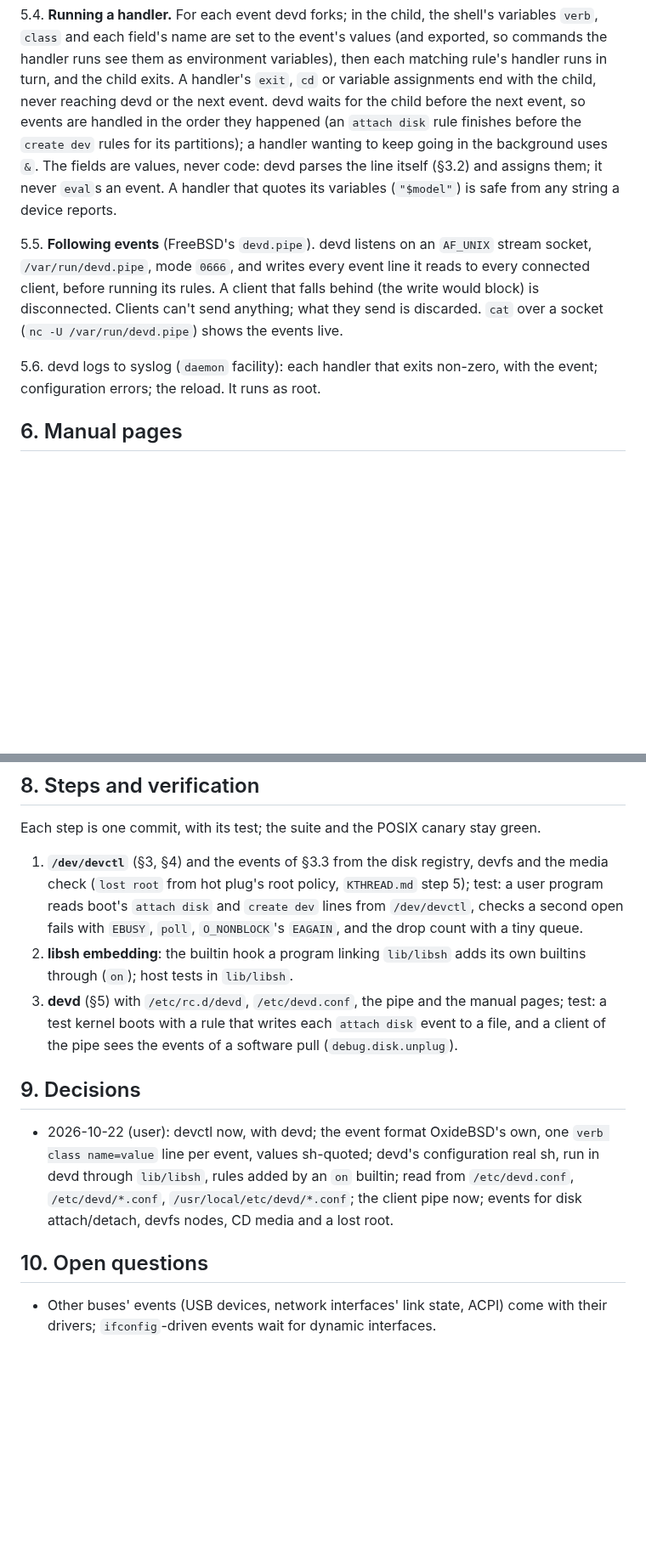
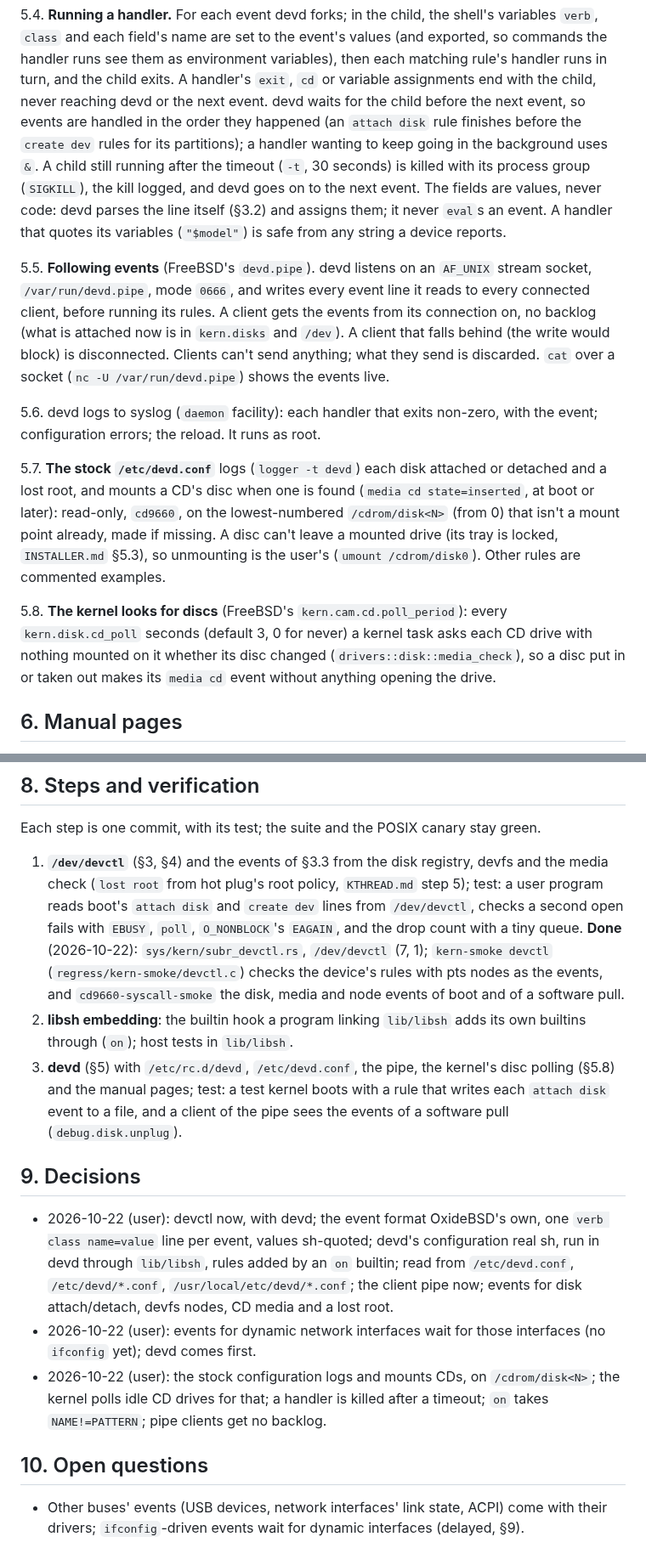
Before and after one commit to OxideBSD/OxideBSD-doc, a Markdown page: DEVD.md, 2 parts joined by grey strips. Shown at 85% size. GitHub-like rendering; blank space fills up the shorter version.

Commit message:
DEVD.md: step 1 (devctl) done; devd's remaining decisions; SYSCTL.md, DEVFS.md match
Co-Authored-By: Claude Opus 5.5 <noreply@anthropic.com>

```diff
--- a/DEVD.md
+++ b/DEVD.md
@@ -133,18 +138,32 @@ handler runs see them as environment variables), then each matching rule's handl
 and the child exits. A handler's `exit`, `cd` or variable assignments end with the child, never
 reaching devd or the next event. devd waits for the child before the next event, so events are
 handled in the order they happened (an `attach disk` rule finishes before the `create dev` rules
-for its partitions); a handler wanting to keep going in the background uses `&`. The fields are
+for its partitions); a handler wanting to keep going in the background uses `&`. A child still
+running after the timeout (`-t`, 30 seconds) is killed with its process group (`SIGKILL`), the
+kill logged, and devd goes on to the next event. The fields are
 values, never code: devd parses the line itself (§3.2) and assigns them; it never `eval`s an
 event. A handler that quotes its variables (`"$model"`) is safe from any string a device reports.
 
 5.5. **Following events** (FreeBSD's `devd.pipe`). devd listens on an `AF_UNIX` stream socket,
 `/var/run/devd.pipe`, mode `0666`, and writes every event line it reads to every connected
-client, before running its rules. A client that falls behind (the write would block) is
+client, before running its rules. A client gets the events from its connection on, no backlog
+(what is attached now is in `kern.disks` and `/dev`). A client that falls behind (the write would block) is
 disconnected. Clients can't send anything; what they send is discarded. `cat` over a socket
 (`nc -U /var/run/devd.pipe`) shows the events live.
 
 5.6. devd logs to syslog (`daemon` facility): each handler that exits non-zero, with the event;
 configuration errors; the reload. It runs as root.
+
+5.7. **The stock `/etc/devd.conf`** logs (`logger -t devd`) each disk attached or detached and a
+lost root, and mounts a CD's disc when one is found (`media cd state=inserted`, at boot or later):
+read-only, `cd9660`, on the lowest-numbered `/cdrom/disk<N>` (from 0) that isn't a mount point
+already, made if missing. A disc can't leave a mounted drive (its tray is locked, `INSTALLER.md`
+§5.3), so unmounting is the user's (`umount /cdrom/disk0`). Other rules are commented examples.
+
+5.8. **The kernel looks for discs** (FreeBSD's `kern.cam.cd.poll_period`): every
+`kern.disk.cd_poll` seconds (default 3, 0 for never) a kernel task asks each CD drive with nothing
+mounted on it whether its disc changed (`drivers::disk::media_check`), so a disc put in or taken
+out makes its `media cd` event without anything opening the drive.
 
 ## 6. Manual pages
 
@@ -167,9 +186,13 @@ Each step is one commit, with its test; the suite and the POSIX canary stay gree
    check (`lost root` from hot plug's root policy, `KTHREAD.md` step 5); test: a user program
    reads boot's `attach disk` and `create dev` lines from `/dev/devctl`, checks a second open
    fails with `EBUSY`, `poll`, `O_NONBLOCK`'s `EAGAIN`, and the drop count with a tiny queue.
+   **Done** (2026-10-22): `sys/kern/subr_devctl.rs`, `/dev/devctl` (7, 1); `kern-smoke devctl`
+   (`regress/kern-smoke/devctl.c`) checks the device's rules with pts nodes as the events, and
+   `cd9660-syscall-smoke` the disk, media and node events of boot and of a software pull.
 2. **libsh embedding**: the builtin hook a program linking `lib/libsh` adds its own builtins
    through (`on`); host tests in `lib/libsh`.
-3. **devd** (§5) with `/etc/rc.d/devd`, `/etc/devd.conf`, the pipe and the manual pages; test: a
+3. **devd** (§5) with `/etc/rc.d/devd`, `/etc/devd.conf`, the pipe, the kernel's disc polling
+   (§5.8) and the manual pages; test: a
    test kernel boots with a rule that writes each `attach disk` event to a file, and a client of
    the pipe sees the events of a software pull (`debug.disk.unplug`).
 
@@ -180,8 +203,13 @@ Each step is one commit, with its test; the suite and the POSIX canary stay gree
   devd through `lib/libsh`, rules added by an `on` builtin; read from `/etc/devd.conf`,
   `/etc/devd/*.conf`, `/usr/local/etc/devd/*.conf`; the client pipe now; events for disk
   attach/detach, devfs nodes, CD media and a lost root.
+- 2026-10-22 (user): events for dynamic network interfaces wait for those interfaces (no
+  `ifconfig` yet); devd comes first.
+- 2026-10-22 (user): the stock configuration logs and mounts CDs, on `/cdrom/disk<N>`; the kernel
+  polls idle CD drives for that; a handler is killed after a timeout; `on` takes `NAME!=PATTERN`;
+  pipe clients get no backlog.
 
 ## 10. Open questions
 
 - Other buses' events (USB devices, network interfaces' link state, ACPI) come with their
-  drivers; `ifconfig`-driven events wait for dynamic interfaces.
+  drivers; `ifconfig`-driven events wait for dynamic interfaces (delayed, §9).
```
Also changed, not shown: other parts of DEVD.md (+14 -9 lines), DEVFS.md (+1 -1 lines), SYSCTL.md (+4 -0 lines).
